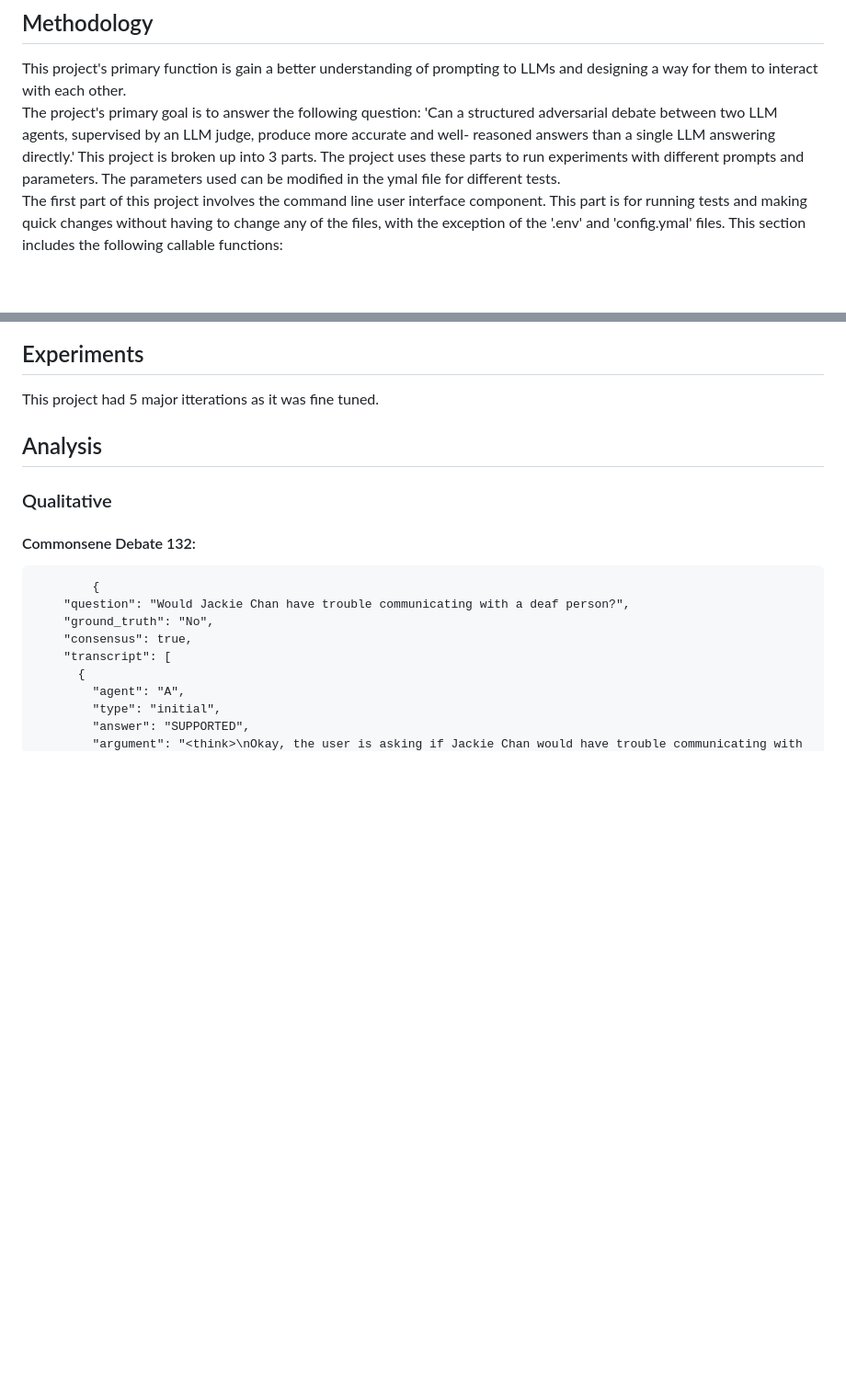
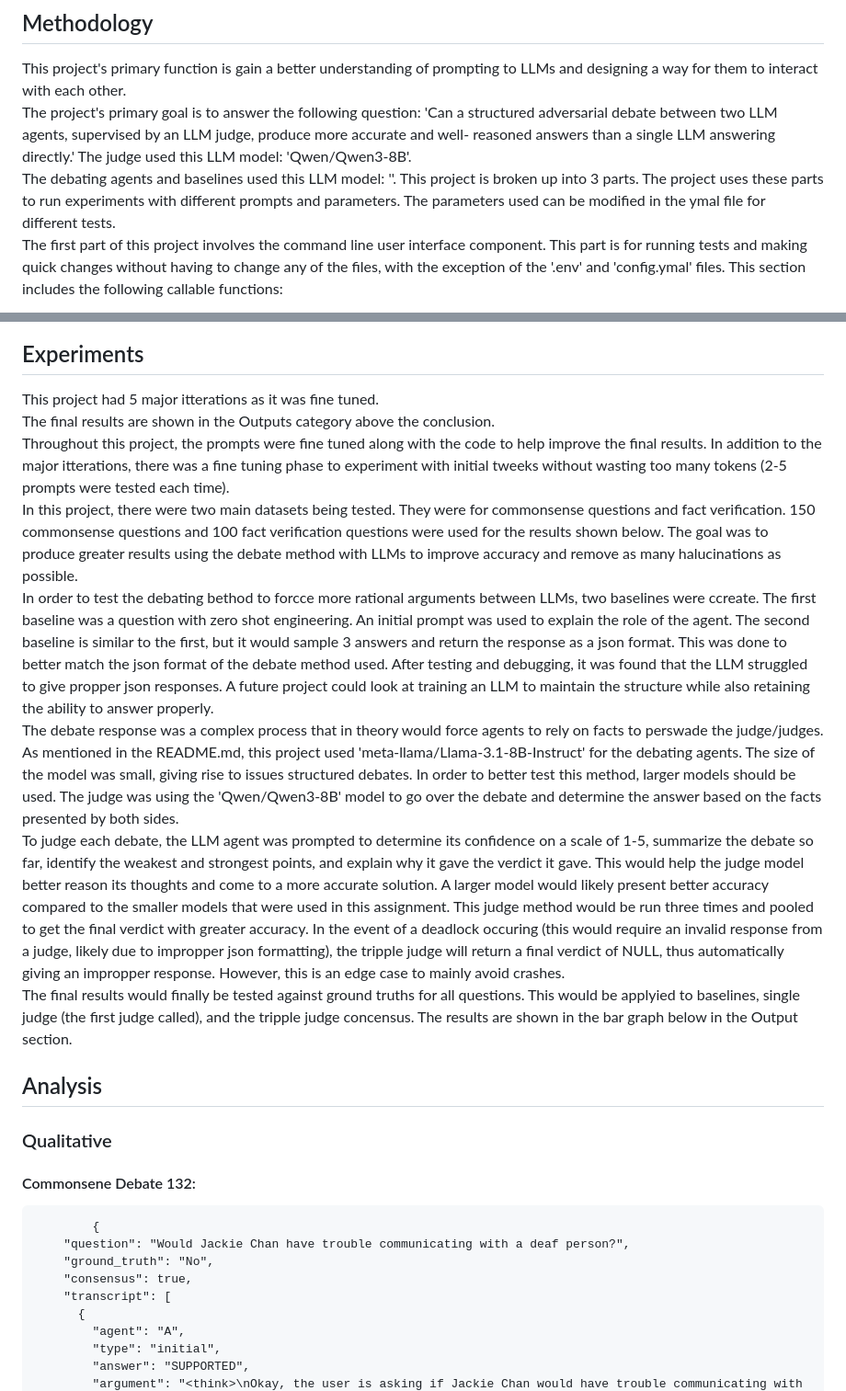
Before and after one commit to OrangeHacker1/AI_Debater_Triple_Judge, a Markdown page: REPORT_FINAL.md, 2 parts joined by grey strips. Shown at 92% size. GitHub-like rendering; blank space fills up the shorter version.

Commit message:
Fix typos and enhance clarity in REPORT_FINAL.md
Corrected typos and improved clarity in the methodology and experiments sections.

```diff
--- a/REPORT_FINAL.md
+++ b/REPORT_FINAL.md
@@ -5,6 +5,8 @@ This summarizes and explains the final code and results found while experimentin
 This project's primary function is gain a better understanding of prompting to LLMs and designing a way for them to interact with each other.
 The project's primary goal is to answer the following question: 'Can a structured adversarial debate between two LLM agents, supervised by an LLM judge, produce more accurate and well-
 reasoned answers than a single LLM answering directly.'
+The judge used this LLM model: 'Qwen/Qwen3-8B'.
+The debating agents and baselines used this LLM model: ''.
 This project is broken up into 3 parts.
 The project uses these parts to run experiments with different prompts and parameters. The parameters used can be modified in the ymal file for different tests.
 The first part of this project involves the command line user interface component. This part is for running tests and making quick changes without having to change any of the files, with the exception of the '.env' and 'config.ymal' files. This section includes the following callable functions:
@@ -17,6 +19,13 @@ The third and final section is for validation. This section is for comparing gro
 
 ## Experiments
 This project had 5 major itterations as it was fine tuned.
+The final results are shown in the Outputs category above the conclusion.
+Throughout this project, the prompts were fine tuned along with the code to help improve the final results. In addition to the major itterations, there was a fine tuning phase to experiment with initial tweeks without wasting too many tokens (2-5 prompts were tested each time).
+In this project, there were two main datasets being tested. They were for commonsense questions and fact verification. 150 commonsense questions and 100 fact verification questions were used for the results shown below. The goal was to produce greater results using the debate method with LLMs to improve accuracy and remove as many halucinations as possible.
+In order to test the debating bethod to forcce more rational arguments between LLMs, two baselines were ccreate. The first baseline was a question with zero shot engineering. An initial prompt was used to explain the role of the agent. The second baseline is similar to the first, but it would sample 3 answers and return the response as a json format. This was done to better match the json format of the debate method used. After testing and debugging, it was found that the LLM struggled to give propper json responses. A future project could look at training an LLM to maintain the structure while also retaining the ability to answer properly.
+The debate response was a complex process that in theory would force agents to rely on facts to perswade the judge/judges. As mentioned in the README.md, this project used 'meta-llama/Llama-3.1-8B-Instruct' for the debating agents. The size of the model was small, giving rise to issues structured debates. In order to better test this method, larger models should be used. The judge was using the 'Qwen/Qwen3-8B' model to go over the debate and determine the answer based on the facts presented by both sides.
+To judge each debate, the LLM agent was prompted to determine its confidence on a scale of 1-5, summarize the debate so far, identify the weakest and strongest points, and explain why it gave the verdict it gave. This would help the judge model better reason its thoughts and come to a more accurate solution. A larger model would likely present better accuracy compared to the smaller models that were used in this assignment. This judge method would be run three times and pooled to get the final verdict with greater accuracy. In the event of a deadlock occuring (this would require an invalid response from a judge, likely due to impropper json formatting), the tripple judge will return a final verdict of NULL, thus automatically giving an impropper response. However, this is an edge case to mainly avoid crashes.
+The final results would finally be tested against ground truths for all questions. This would be applyied to baselines, single judge (the first judge called), and the tripple judge concensus. The results are shown in the bar graph below in the Output section.
 
 ## Analysis
 
```
